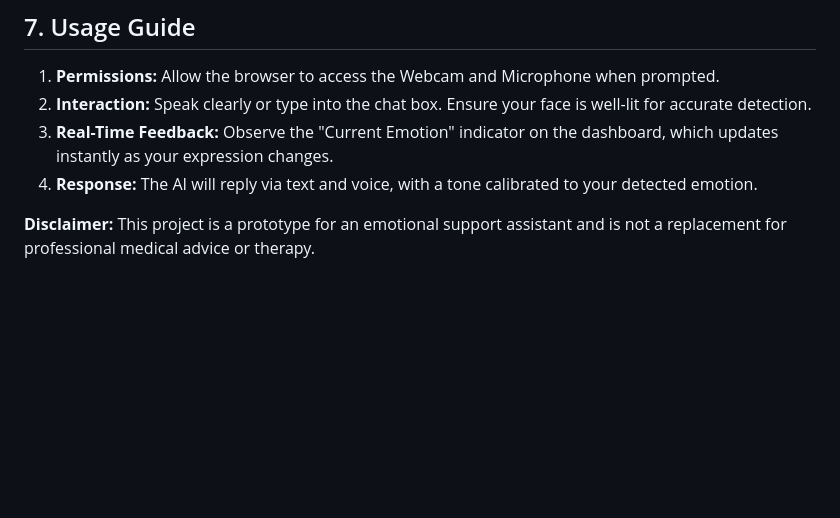
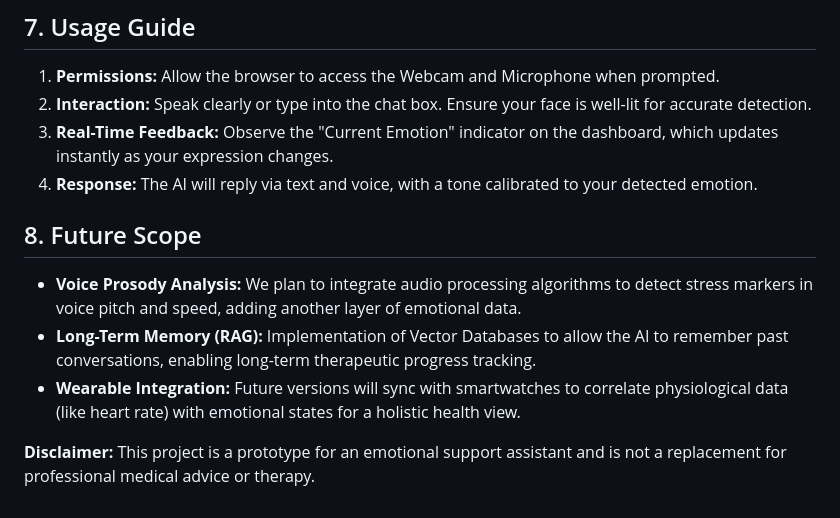
Before and after one commit to Sudarsan-K2/Mental-Health-Companion-Chatbot, a Markdown page: README.md, the part around the change. Drawn GitHub-style; blank space fills up the shorter version.

```diff
--- a/README.md
+++ b/README.md
@@ -100,5 +100,9 @@ python -m http.server
 3.  **Real-Time Feedback:** Observe the "Current Emotion" indicator on the dashboard, which updates instantly as your expression changes.
 4.  **Response:** The AI will reply via text and voice, with a tone calibrated to your detected emotion.
 
+## 8. Future Scope
+* **Voice Prosody Analysis:** We plan to integrate audio processing algorithms to detect stress markers in voice pitch and speed, adding another layer of emotional data.
+* **Long-Term Memory (RAG):** Implementation of Vector Databases to allow the AI to remember past conversations, enabling long-term therapeutic progress tracking.
+* **Wearable Integration:** Future versions will sync with smartwatches to correlate physiological data (like heart rate) with emotional states for a holistic health view.
 
 **Disclaimer:** This project is a prototype for an emotional support assistant and is not a replacement for professional medical advice or therapy.
```
